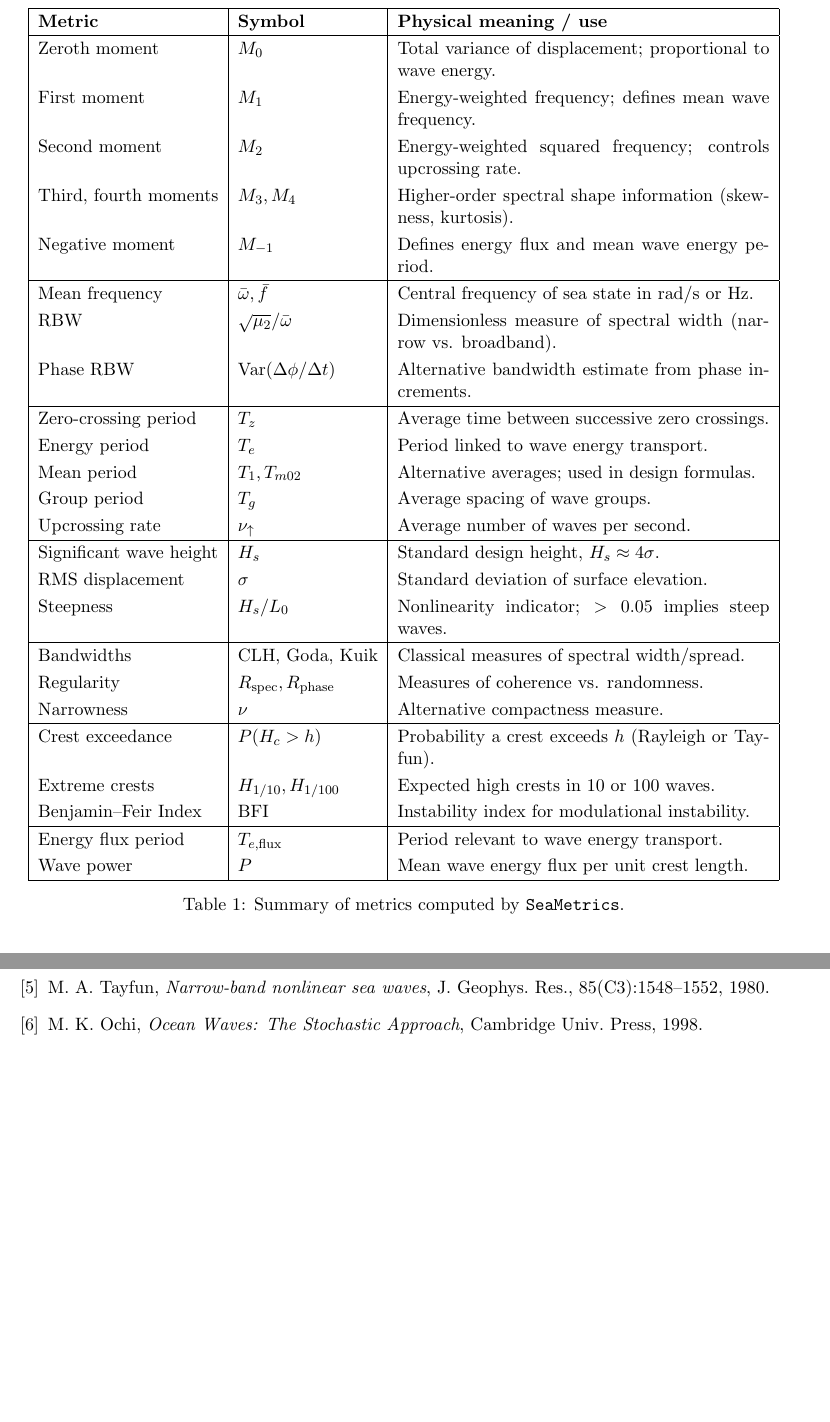
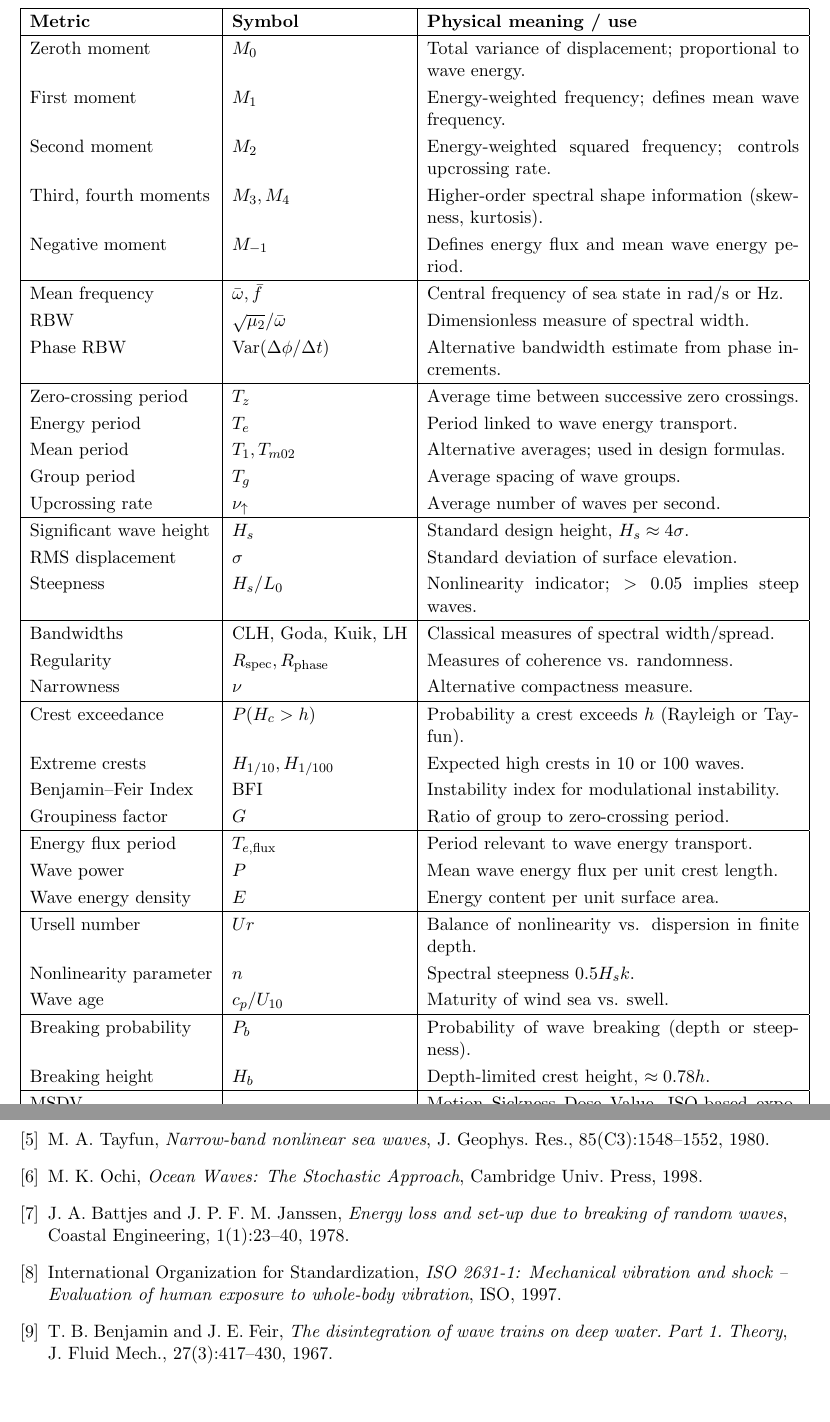
Before and after one commit to bareboat-necessities/bbn-wave-period-esp32, a LaTeX document (bbn_wave_freq_m5atomS3/doc/sea_metrics.tex): two parts of pages 5 and 6 of 6 before the commit and two parts of pages 6 and 7 of 7 after it, joined at a grey line, cut so that both start at the same text, the shorter picture padded with empty space. Compiled offline with pdfLaTeX.

Commit message:
Update sea_metrics.tex

```diff
--- a/bbn_wave_freq_m5atomS3/doc/sea_metrics.tex
+++ b/bbn_wave_freq_m5atomS3/doc/sea_metrics.tex
@@ -191,7 +238,7 @@ Third, fourth moments & $M_3, M_4$ & Higher-order spectral shape information (sk
 Negative moment & $M_{-1}$ & Defines energy flux and mean wave energy period. \\
 \hline
 Mean frequency & $\bar{\omega}, \bar{f}$ & Central frequency of sea state in rad/s or Hz. \\
-RBW & $\sqrt{\mu_2}/\bar{\omega}$ & Dimensionless measure of spectral width (narrow vs. broadband). \\
+RBW & $\sqrt{\mu_2}/\bar{\omega}$ & Dimensionless measure of spectral width. \\
 Phase RBW & Var$(\Delta \phi / \Delta t)$ & Alternative bandwidth estimate from phase increments. \\
 \hline
 Zero-crossing period & $T_z$ & Average time between successive zero crossings. \\
@@ -204,22 +251,35 @@ Significant wave height & $H_s$ & Standard design height, $H_s \approx 4\sigma$.
 RMS displacement & $\sigma$ & Standard deviation of surface elevation. \\
 Steepness & $H_s/L_0$ & Nonlinearity indicator; $>0.05$ implies steep waves. \\
 \hline
-Bandwidths & CLH, Goda, Kuik & Classical measures of spectral width/spread. \\
+Bandwidths & CLH, Goda, Kuik, LH & Classical measures of spectral width/spread. \\
 Regularity & $R_{\text{spec}}, R_{\text{phase}}$ & Measures of coherence vs. randomness. \\
 Narrowness & $\nu$ & Alternative compactness measure. \\
 \hline
 Crest exceedance & $P(H_c>h)$ & Probability a crest exceeds $h$ (Rayleigh or Tayfun). \\
 Extreme crests & $H_{1/10}, H_{1/100}$ & Expected high crests in 10 or 100 waves. \\
 Benjamin–Feir Index & BFI & Instability index for modulational instability. \\
+Groupiness factor & $G$ & Ratio of group to zero-crossing period. \\
 \hline
 Energy flux period & $T_{e,\text{flux}}$ & Period relevant to wave energy transport. \\
 Wave power & $P$ & Mean wave energy flux per unit crest length. \\
+Wave energy density & $E$ & Energy content per unit surface area. \\
+\hline
+Ursell number & $Ur$ & Balance of nonlinearity vs. dispersion in finite depth. \\
+Nonlinearity parameter & $n$ & Spectral steepness $0.5H_sk$. \\
+Wave age & $c_p/U_{10}$ & Maturity of wind sea vs. swell. \\
+\hline
+Breaking probability & $P_b$ & Probability of wave breaking (depth or steepness). \\
+Breaking height & $H_b$ & Depth-limited crest height, $\approx 0.78 h$. \\
+\hline
+MSDV & -- & Motion Sickness Dose Value, ISO-based exposure index. \\
+Seasickness incidence & -- & Predicted percentage affected during exposure. \\
+Comfort rating & -- & Heuristic 0--100 scale based on MSDV. \\
+Time to onset & -- & Approximate time until discomfort occurs. \\
 \hline
 \end{tabular}
 \caption{Summary of metrics computed by \texttt{SeaMetrics}.}
 \label{tab:metrics}
 \end{table}
-
 
 \begin{thebibliography}{9}
 \bibitem{Cartwright1956}
@@ -251,6 +311,21 @@ J. Geophys. Res., 85(C3):1548–1552, 1980.
 M. K. Ochi,
 \textit{Ocean Waves: The Stochastic Approach},
 Cambridge Univ. Press, 1998.
+
+\bibitem{Battjes1978}
+J. A. Battjes and J. P. F. M. Janssen,
+\textit{Energy loss and set-up due to breaking of random waves},
+Coastal Engineering, 1(1):23--40, 1978.
+
+\bibitem{ISO2631}
+International Organization for Standardization,
+\textit{ISO 2631-1: Mechanical vibration and shock -- Evaluation of human exposure to whole-body vibration},
+ISO, 1997.
+
+\bibitem{BenjaminFeir1967}
+T. B. Benjamin and J. E. Feir,
+\textit{The disintegration of wave trains on deep water. Part 1. Theory},
+J. Fluid Mech., 27(3):417--430, 1967.
 \end{thebibliography}
 
 \end{document}
```
Also changed, not shown: bbn_wave_freq_m5atomS3/doc/sea_metrics.tex (51 more changed lines).
